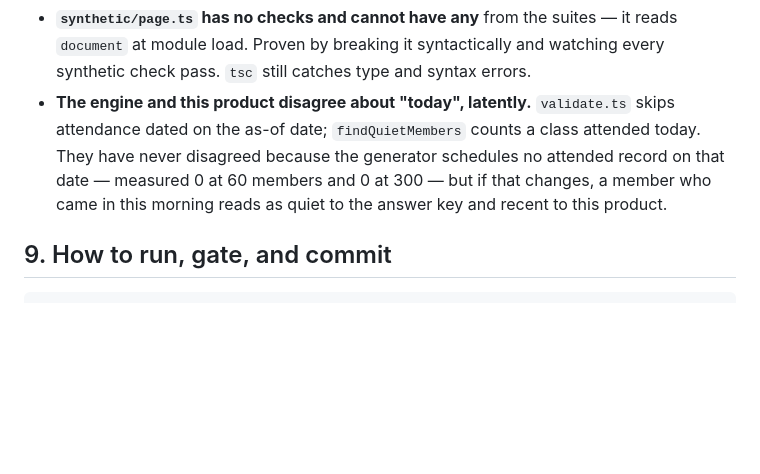
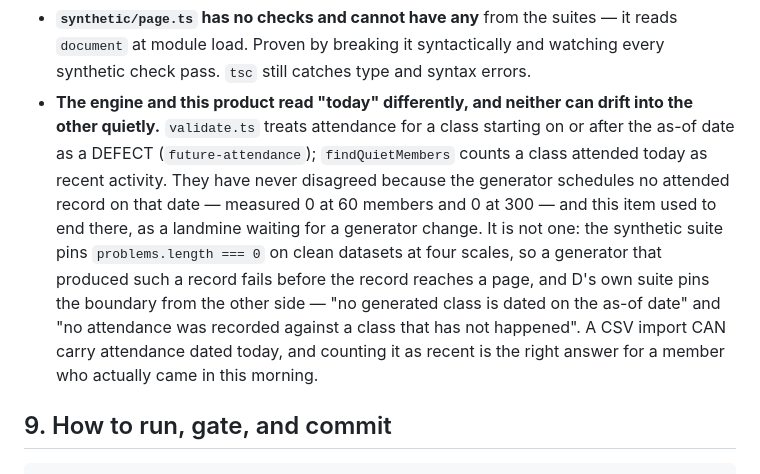
Before and after one commit to antunishdPursuit-coursework-archive/PulseStudio, a Markdown page: docs/SENIOR-DEV-BRIEF.md, the part around the change. GitHub-like rendering; blank space fills up the shorter version.

Commit message:
Stop calling a pinned boundary a landmine

```diff
--- a/docs/SENIOR-DEV-BRIEF.md
+++ b/docs/SENIOR-DEV-BRIEF.md
@@ -345,12 +345,21 @@ And two facts about the shared engine, recorded in `app/shared/CLAUDE.md`:
   suites — it reads `document` at module load. Proven by breaking it
   syntactically and watching every synthetic check pass. `tsc` still
   catches type and syntax errors.
-- **The engine and this product disagree about "today", latently.**
-  `validate.ts` skips attendance dated on the as-of date; `findQuietMembers`
-  counts a class attended today. They have never disagreed because the
-  generator schedules no attended record on that date — measured 0 at 60
-  members and 0 at 300 — but if that changes, a member who came in this
-  morning reads as quiet to the answer key and recent to this product.
+- **The engine and this product read "today" differently, and neither can
+  drift into the other quietly.** `validate.ts` treats attendance for a
+  class starting on or after the as-of date as a DEFECT
+  (`future-attendance`); `findQuietMembers` counts a class attended today
+  as recent activity. They have never disagreed because the generator
+  schedules no attended record on that date — measured 0 at 60 members and
+  0 at 300 — and this item used to end there, as a landmine waiting for a
+  generator change. It is not one: the synthetic suite pins
+  `problems.length === 0` on clean datasets at four scales, so a generator
+  that produced such a record fails before the record reaches a page, and
+  D's own suite pins the boundary from the other side — "no generated
+  class is dated on the as-of date" and "no attendance was recorded
+  against a class that has not happened". A CSV import CAN carry
+  attendance dated today, and counting it as recent is the right answer
+  for a member who actually came in this morning.
 
 ## 9. How to run, gate, and commit
 
```
